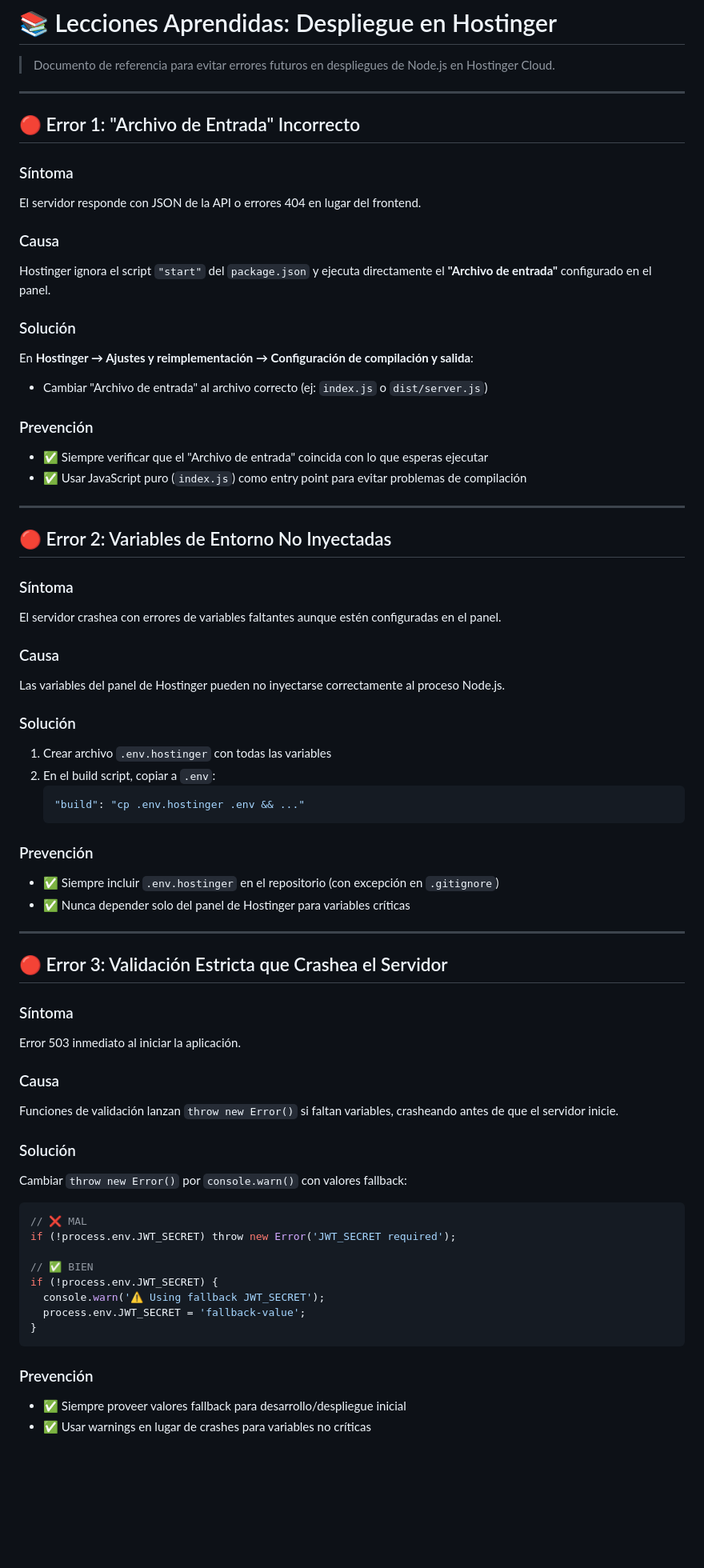
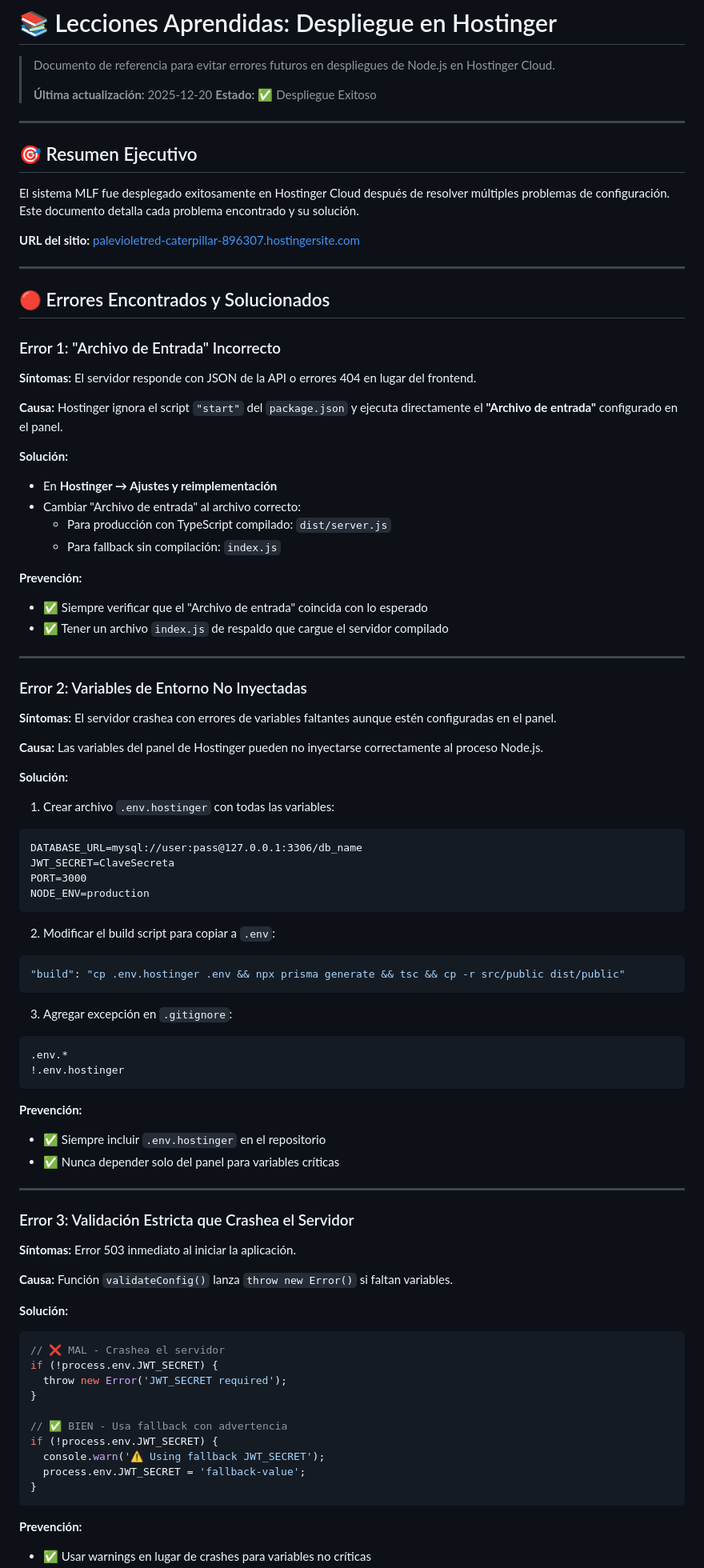
Before and after one commit to yerovipilaloa-boop/sistema-mlf-v2, a Markdown page: docs/LECCIONES_HOSTINGER.md, the part around the change printed below. Shown: that part at 80% size. GitHub-like rendering; blank space fills up the shorter version.

Commit message:
Update lessons learned document with complete deployment details

````diff
--- a/docs/LECCIONES_HOSTINGER.md
+++ b/docs/LECCIONES_HOSTINGER.md
@@ -1,69 +1,88 @@
 # 📚 Lecciones Aprendidas: Despliegue en Hostinger
 
 > Documento de referencia para evitar errores futuros en despliegues de Node.js en Hostinger Cloud.
+>
+> **Última actualización:** 2025-12-20
+> **Estado:** ✅ Despliegue Exitoso
 
 ---
 
-## 🔴 Error 1: "Archivo de Entrada" Incorrecto
+## 🎯 Resumen Ejecutivo
 
-### Síntoma
-El servidor responde con JSON de la API o errores 404 en lugar del frontend.
+El sistema MLF fue desplegado exitosamente en Hostinger Cloud después de resolver múltiples problemas de configuración. Este documento detalla cada problema encontrado y su solución.
 
-### Causa
-Hostinger ignora el script `"start"` del `package.json` y ejecuta directamente el **"Archivo de entrada"** configurado en el panel.
-
-### Solución
-En **Hostinger → Ajustes y reimplementación → Configuración de compilación y salida**:
-- Cambiar "Archivo de entrada" al archivo correcto (ej: `index.js` o `dist/server.js`)
-
-### Prevención
-- ✅ Siempre verificar que el "Archivo de entrada" coincida con lo que esperas ejecutar
-- ✅ Usar JavaScript puro (`index.js`) como entry point para evitar problemas de compilación
+**URL del sitio:** [palevioletred-caterpillar-896307.hostingersite.com](https://palevioletred-caterpillar-896307.hostingersite.com)
 
 ---
 
-## 🔴 Error 2: Variables de Entorno No Inyectadas
+## 🔴 Errores Encontrados y Solucionados
 
-### Síntoma
-El servidor crashea con errores de variables faltantes aunque estén configuradas en el panel.
+### Error 1: "Archivo de Entrada" Incorrecto
+**Síntomas:** El servidor responde con JSON de la API o errores 404 en lugar del frontend.
 
-### Causa
-Las variables del panel de Hostinger pueden no inyectarse correctamente al proceso Node.js.
+**Causa:** Hostinger ignora el script `"start"` del `package.json` y ejecuta directamente el **"Archivo de entrada"** configurado en el panel.
 
-### Solución
-1. Crear archivo `.env.hostinger` con todas las variables
-2. En el build script, copiar a `.env`:
-   ```json
-   "build": "cp .env.hostinger .env && ..."
-   ```
+**Solución:**
+- En **Hostinger → Ajustes y reimplementación**
+- Cambiar "Archivo de entrada" al archivo correcto:
+  - Para producción con TypeScript compilado: `dist/server.js`
+  - Para fallback sin compilación: `index.js`
 
-### Prevención
-- ✅ Siempre incluir `.env.hostinger` en el repositorio (con excepción en `.gitignore`)
-- ✅ Nunca depender solo del panel de Hostinger para variables críticas
+**Prevención:**
+- ✅ Siempre verificar que el "Archivo de entrada" coincida con lo esperado
+- ✅ Tener un archivo `index.js` de respaldo que cargue el servidor compilado
 
 ---
 
-## 🔴 Error 3: Validación Estricta que Crashea el Servidor
+### Error 2: Variables de Entorno No Inyectadas
+**Síntomas:** El servidor crashea con errores de variables faltantes aunque estén configuradas en el panel.
 
-### Síntoma
-Error 503 inmediato al iniciar la aplicación.
+**Causa:** Las variables del panel de Hostinger pueden no inyectarse correctamente al proceso Node.js.
 
-### Causa
-Funciones de validación lanzan `throw new Error()` si faltan variables, crasheando antes de que el servidor inicie.
+**Solución:**
+1. Crear archivo `.env.hostinger` con todas las variables:
+```
+DATABASE_URL=mysql://user:pass@127.0.0.1:3306/db_name
+JWT_SECRET=ClaveSecreta
+PORT=3000
+NODE_ENV=production
+```
 
-### Solución
-Cambiar `throw new Error()` por `console.warn()` con valores fallback:
+2. Modificar el build script para copiar a `.env`:
+```json
+"build": "cp .env.hostinger .env && npx prisma generate && tsc && cp -r src/public dist/public"
+```
+
+3. Agregar excepción en `.gitignore`:
+```
+.env.*
+!.env.hostinger
+```
+
+**Prevención:**
+- ✅ Siempre incluir `.env.hostinger` en el repositorio
+- ✅ Nunca depender solo del panel para variables críticas
+
+---
+
+### Error 3: Validación Estricta que Crashea el Servidor
+**Síntomas:** Error 503 inmediato al iniciar la aplicación.
+
+**Causa:** Función `validateConfig()` lanza `throw new Error()` si faltan variables.
+
+**Solución:**
 ```typescript
-// ❌ MAL
-if (!process.env.JWT_SECRET) throw new Error('JWT_SECRET required');
+// ❌ MAL - Crashea el servidor
+if (!process.env.JWT_SECRET) {
+  throw new Error('JWT_SECRET required');
+}
 
-// ✅ BIEN
+// ✅ BIEN - Usa fallback con advertencia
 if (!process.env.JWT_SECRET) {
   console.warn('⚠️ Using fallback JWT_SECRET');
   process.env.JWT_SECRET = 'fallback-value';
 }
 ```
 
-### Prevención
-- ✅ Siempre proveer valores fallback para desarrollo/despliegue inicial
+**Prevención:**
 - ✅ Usar warnings en lugar de crashes para variables no críticas
````
Also changed, not shown: other parts of docs/LECCIONES_HOSTINGER.md (+99 -52 lines).
